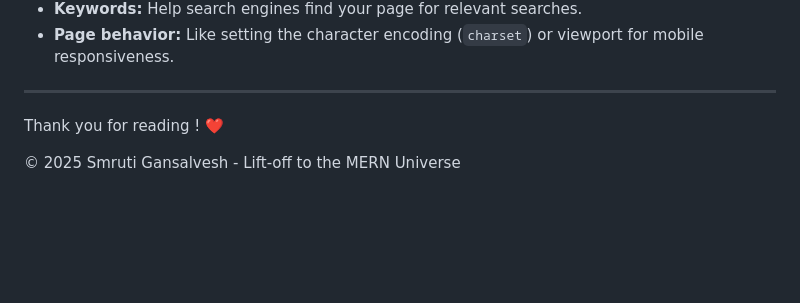
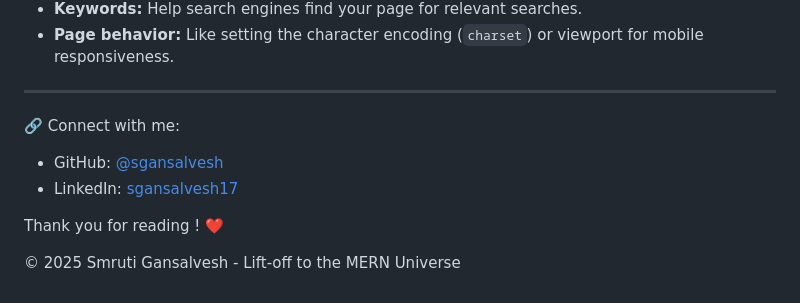
Before and after one commit to sgansalvesh/Lift-off-Into-the-MERN-Universe-, a Markdown page: Day01_HTML_Basics/readme.md, the part around the change. Rendered like a GitHub page; blank space fills up the shorter version.

```diff
--- a/Day01_HTML_Basics/readme.md
+++ b/Day01_HTML_Basics/readme.md
@@ -77,6 +77,9 @@ Why are they important? Because they help:
 
 ---
 
+🔗 Connect with me:
+- GitHub: [@sgansalvesh](https://github.com/sgansalvesh)
+- LinkedIn: [sgansalvesh17](https://www.linkedin.com/in/sgansalvesh17)
 
 Thank you for reading ! ❤️
 
```
